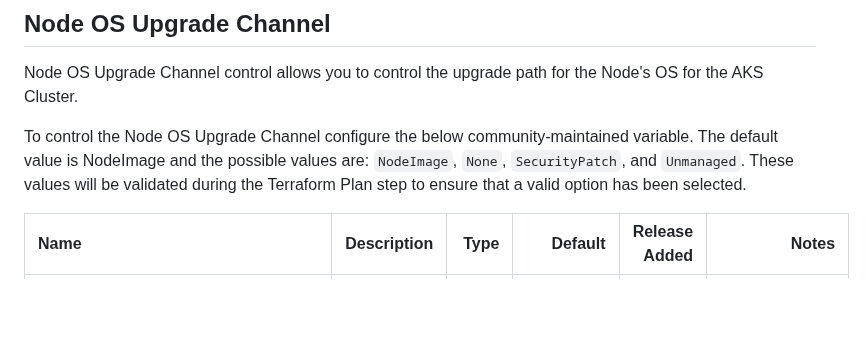
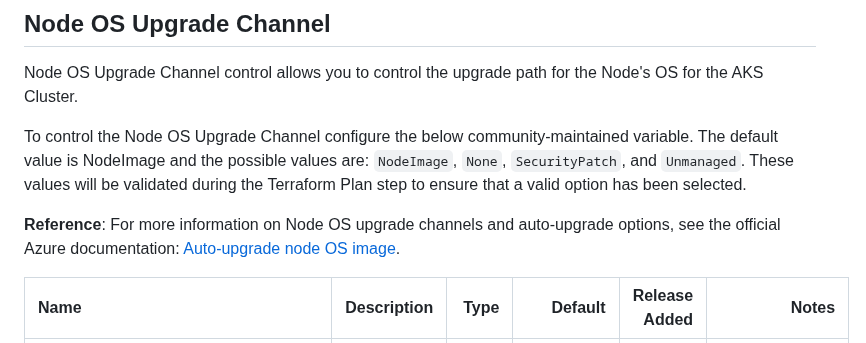
Before and after one commit to sassoftware/viya4-iac-azure, a Markdown page: docs/community/community_config_vars.md, the part around the change. GitHub-like rendering; blank space fills up the shorter version.

Commit message:
docs: add reference link to Azure documentation for Node OS upgrade channels
Signed-off-by: frozentank <frozentank@gmail.com>

```diff
--- a/docs/community/community_config_vars.md
+++ b/docs/community/community_config_vars.md
@@ -50,6 +50,8 @@ Node OS Upgrade Channel control allows you to control the upgrade path for the N
 
 To control the Node OS Upgrade Channel configure the below community-maintained variable. The default value is NodeImage and the possible values are: `NodeImage`, `None`, `SecurityPatch`, and `Unmanaged`. These values will be validated during the Terraform Plan step to ensure that a valid option has been selected.
 
+**Reference**: For more information on Node OS upgrade channels and auto-upgrade options, see the official Azure documentation: [Auto-upgrade node OS image](https://learn.microsoft.com/en-us/azure/aks/auto-upgrade-node-os-image).
+
 | Name | Description | Type | Default | Release Added | Notes |
 | :--- | ---: | ---: | ---: | ---: | ---: |
 | community_node_os_upgrade_channel | Upgrade channel for the OS of the Node | string | `NodeImage` | 10.4.3 | Valid values are `NodeImage`, `None`, `SecurityPatch`, and `Unmanaged`. |
```
